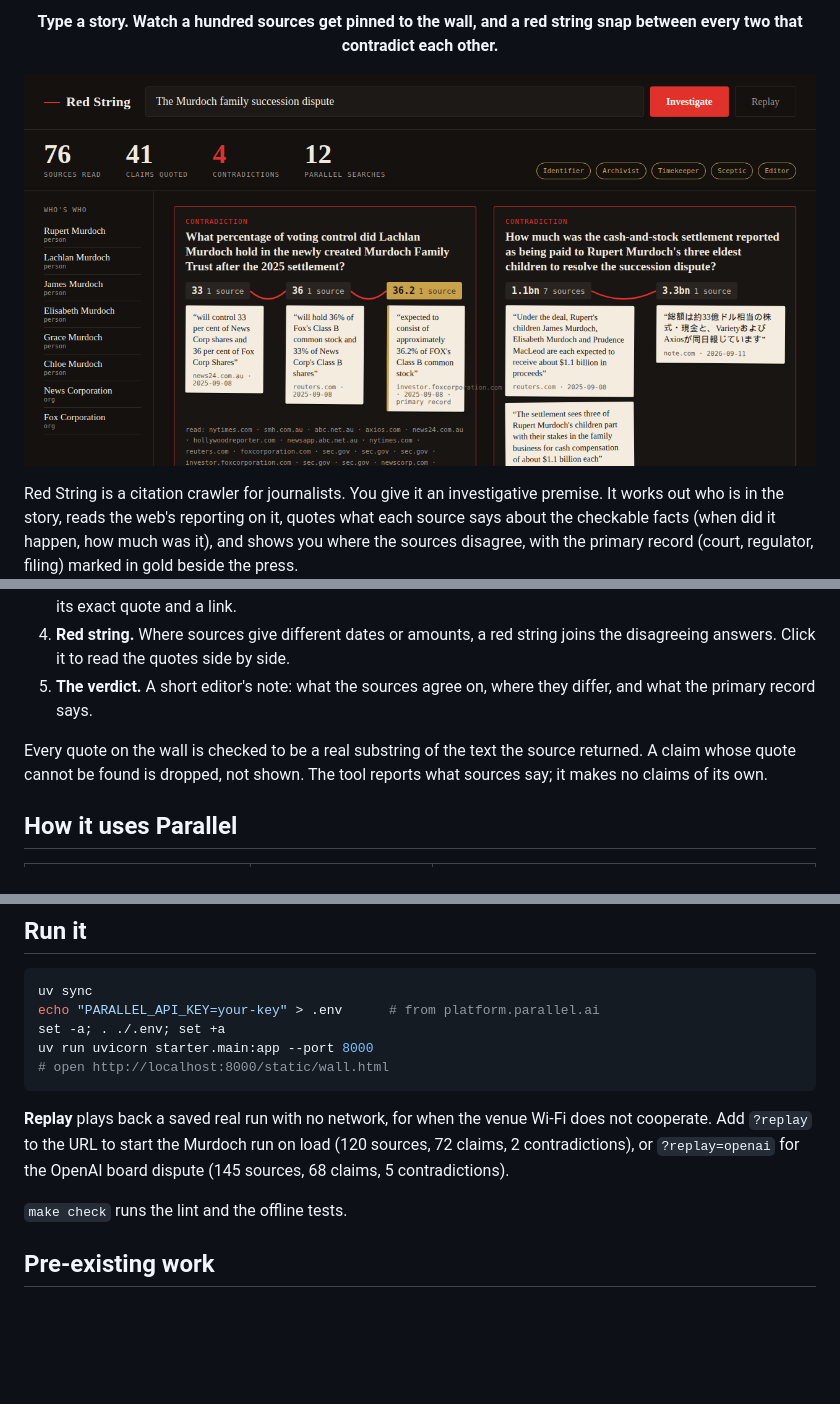
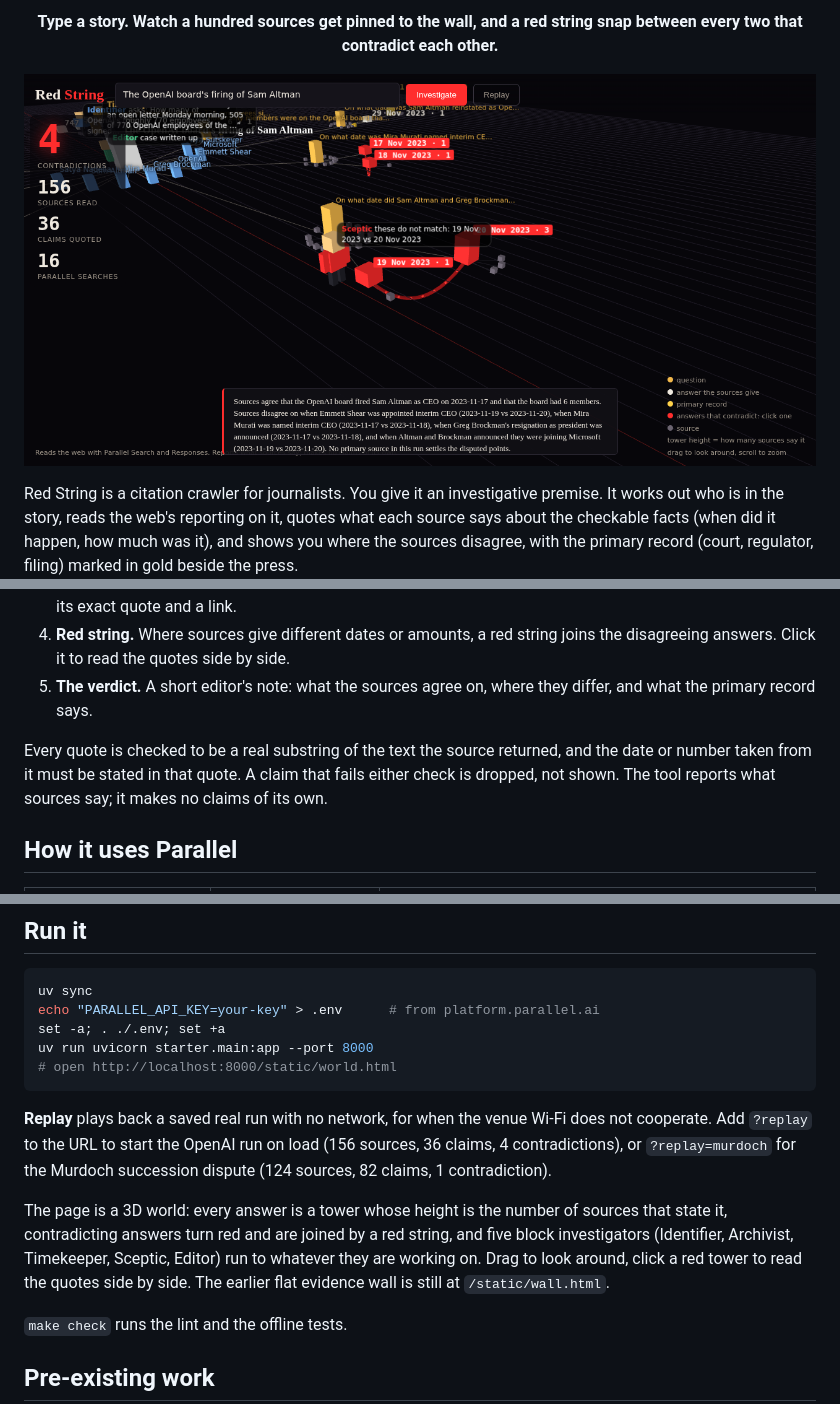
Before and after one commit to atiladeokegab/red-string, a Markdown page: README.md, 3 parts joined by grey strips. GitHub-like rendering; pictures changed too: docs/readme/wall.png; blank space fills up the shorter version.

Commit message:
3D world view: answer towers, red strings, block investigators; OpenAI run as default demo
Co-Authored-By: Claude Fable 5.2 <noreply@anthropic.com>

````diff
--- a/README.md
+++ b/README.md
@@ -25,8 +25,8 @@ Built in two hours at the Agentic Web build night (Parallel x No Agenda, London,
 5. **The verdict.** A short editor's note: what the sources agree on, where they differ, and what
    the primary record says.
 
-Every quote on the wall is checked to be a real substring of the text the source returned. A claim
-whose quote cannot be found is dropped, not shown. The tool reports what sources say; it makes no
+Every quote is checked to be a real substring of the text the source returned, and the date or
+number taken from it must be stated in that quote. A claim that fails either check is dropped, not shown. The tool reports what sources say; it makes no
 claims of its own.
 
 ## How it uses Parallel
@@ -62,12 +62,18 @@ uv sync
 echo "PARALLEL_API_KEY=your-key" > .env      # from platform.parallel.ai
 set -a; . ./.env; set +a
 uv run uvicorn starter.main:app --port 8000
-# open http://localhost:8000/static/wall.html
+# open http://localhost:8000/static/world.html
 ```
 
 **Replay** plays back a saved real run with no network, for when the venue Wi-Fi does not cooperate.
-Add `?replay` to the URL to start the Murdoch run on load (120 sources, 72 claims, 2 contradictions),
-or `?replay=openai` for the OpenAI board dispute (145 sources, 68 claims, 5 contradictions).
+Add `?replay` to the URL to start the OpenAI run on load (156 sources, 36 claims, 4 contradictions), or
+`?replay=murdoch` for the Murdoch succession dispute (124 sources, 82 claims, 1 contradiction).
+
+The page is a 3D world: every answer is a tower whose height is the number of sources that state it,
+contradicting answers turn red and are joined by a red string, and five block investigators
+(Identifier, Archivist, Timekeeper, Sceptic, Editor) run to whatever they are working on. Drag to look
+around, click a red tower to read the quotes side by side. The earlier flat evidence wall is still at
+`/static/wall.html`.
 
 `make check` runs the lint and the offline tests.
 
````
Also changed, not shown: other parts of README.md (+1 -1 lines), 4 other files.
